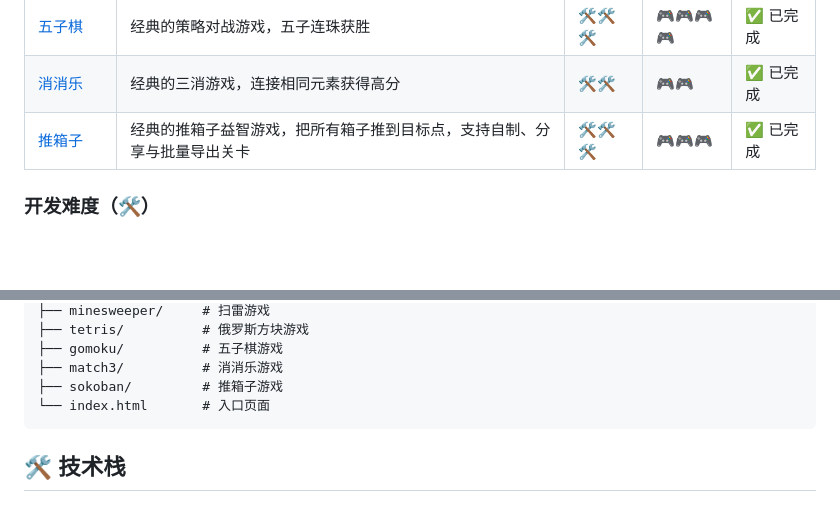
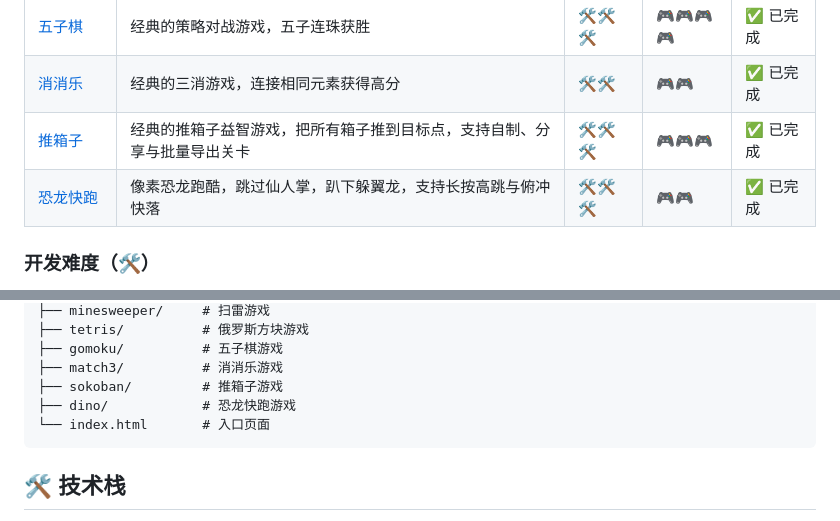
Before and after one commit to huazie/flea-game, a Markdown page: README.md, 2 parts joined by grey strips. GitHub-like rendering; blank space fills up the shorter version.

Commit message:
Mod: 首页 README 加入恐龙快跑
游戏列表表格新增恐龙快跑条目（趴下躲翼龙、长按高跳与俯冲快落），
项目结构补 dino/ 目录

````diff
--- a/README.md
+++ b/README.md
@@ -15,6 +15,7 @@ Flea Game是一个基于Web技术的小游戏合集项目，旨在提供一系
 | [五子棋](./gomoku/) | 经典的策略对战游戏，五子连珠获胜 | 🛠️🛠️🛠️ | 🎮🎮🎮🎮 | ✅ 已完成 |
 | [消消乐](./match3/) | 经典的三消游戏，连接相同元素获得高分 | 🛠️🛠️ | 🎮🎮 | ✅ 已完成 |
 | [推箱子](./sokoban/) | 经典的推箱子益智游戏，把所有箱子推到目标点，支持自制、分享与批量导出关卡 | 🛠️🛠️🛠️ | 🎮🎮🎮 | ✅ 已完成 |
+| [恐龙快跑](./dino/) | 像素恐龙跑酷，跳过仙人掌，趴下躲翼龙，支持长按高跳与俯冲快落 | 🛠️🛠️🛠️ | 🎮🎮 | ✅ 已完成 |
 
 ### 开发难度（🛠️）
 - 🛠️ 入门级：基础DOM操作，简单逻辑
@@ -69,6 +70,7 @@ flea-game/
 ├── gomoku/          # 五子棋游戏
 ├── match3/          # 消消乐游戏
 ├── sokoban/         # 推箱子游戏
+├── dino/            # 恐龙快跑游戏
 └── index.html       # 入口页面
 ```
 
````
